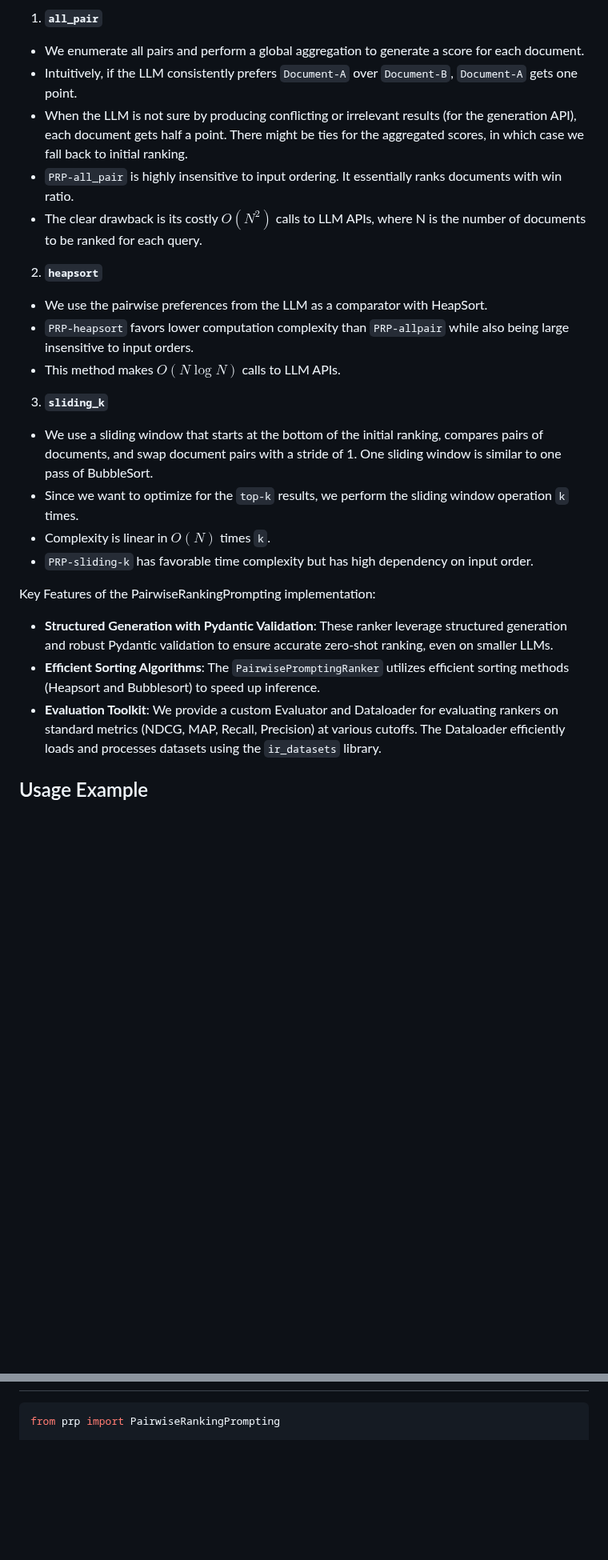
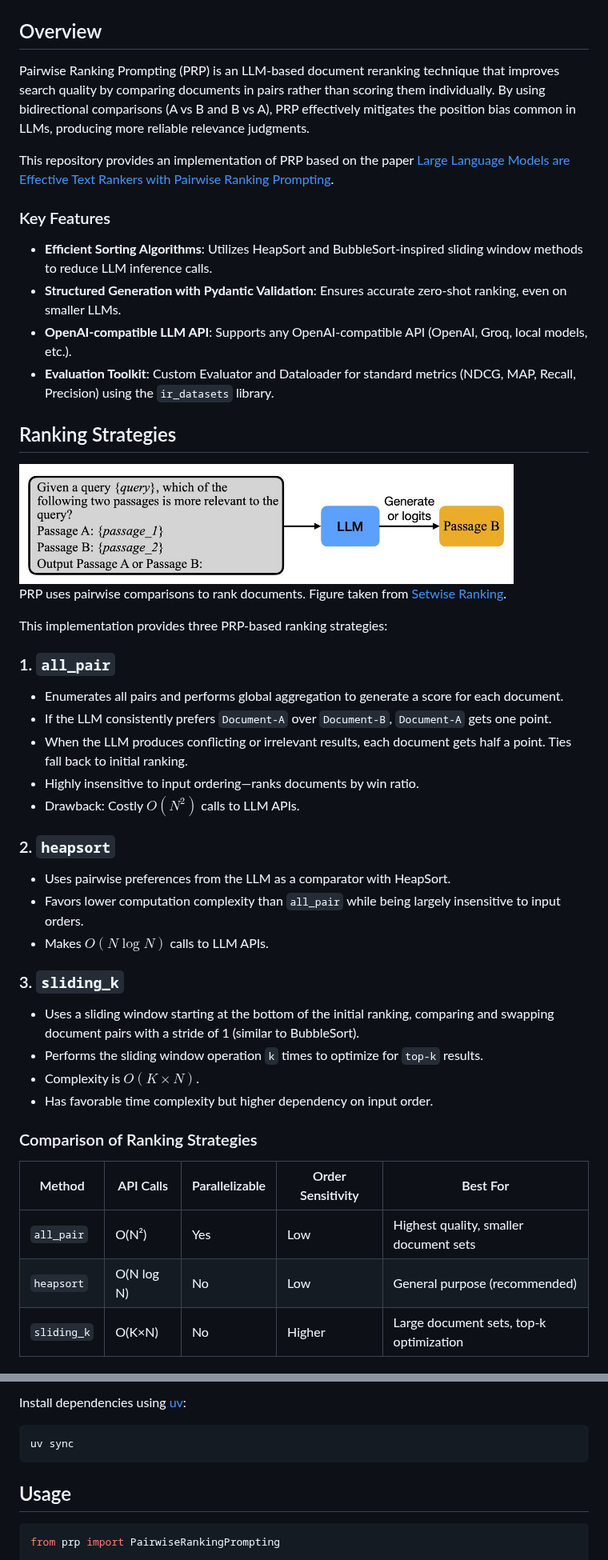
Before and after one commit to avnlp/prp, a Markdown page: README.md, 2 parts joined by grey strips. Shown at 80% size. Rendered like a GitHub page; pictures changed too: img/prp.jpg (added); blank space fills up the shorter version.

Commit message:
docs: Update README.md

````diff
--- a/README.md
+++ b/README.md
@@ -7,29 +15,53 @@ The provide implementation for the three PRP-based ranking strategies highlighte
 
-1. **`all_pair`**
+</div>
 
-- We enumerate all pairs and perform a global aggregation to generate a score for each document.
-- Intuitively, if the LLM consistently prefers `Document-A` over `Document-B`, `Document-A` gets one point.
-- When the LLM is not sure by producing conflicting or irrelevant results (for the generation API), each document gets half a point. There might be ties for the aggregated scores, in which case we fall back to initial ranking.
-- `PRP-all_pair` is highly insensitive to input ordering. It essentially ranks documents with win ratio.
-- The clear drawback is its costly $O(N^2)$ calls to LLM APIs, where N is the number of documents to be ranked for each query.
+## Overview
 
-2. **`heapsort`**
+Pairwise Ranking Prompting (PRP) is an LLM-based document reranking technique that improves search quality by comparing documents in pairs rather than scoring them individually. By using bidirectional comparisons (A vs B and B vs A), PRP effectively mitigates the position bias common in LLMs, producing more reliable relevance judgments.
 
-- We use the pairwise preferences from the LLM as a comparator with HeapSort.
-- `PRP-heapsort` favors lower computation complexity than `PRP-allpair` while also being large insensitive to input orders.
-- This method makes $O(N \log N)$ calls to LLM APIs.
+This repository provides an implementation of PRP based on the paper [Large Language Models are Effective Text Rankers with Pairwise Ranking Prompting](https://arxiv.org/abs/2306.17563).
 
-3. **`sliding_k`**
+### Key Features
 
-- We use a sliding window that starts at the bottom of the initial ranking, compares pairs of documents, and swap document pairs with a stride of 1. One sliding window is similar to one pass of BubbleSort.
-- Since we want to optimize for the `top-k` results, we perform the sliding window operation `k` times.
-- Complexity is linear in $O(N)$ times `k`.
-- `PRP-sliding-k` has favorable time complexity but has high dependency on input order.
+- **Efficient Sorting Algorithms**: Utilizes HeapSort and BubbleSort-inspired sliding window methods to reduce LLM inference calls.
+- **Structured Generation with Pydantic Validation**: Ensures accurate zero-shot ranking, even on smaller LLMs.
+- **OpenAI-compatible LLM API**: Supports any OpenAI-compatible API (OpenAI, Groq, local models, etc.).
+- **Evaluation Toolkit**: Custom Evaluator and Dataloader for standard metrics (NDCG, MAP, Recall, Precision) using the `ir_datasets` library.
 
-Key Features of the PairwiseRankingPrompting implementation:
+## Ranking Strategies
 
-- **Structured Generation with Pydantic Validation**: These ranker leverage structured generation and robust Pydantic validation to ensure accurate zero-shot ranking, even on smaller LLMs.
-- **Efficient Sorting Algorithms**: The `PairwisePromptingRanker` utilizes efficient sorting methods (Heapsort and Bubblesort) to speed up inference.
-- **Evaluation Toolkit**: We provide a custom Evaluator and Dataloader for evaluating rankers on standard metrics (NDCG, MAP, Recall, Precision) at various cutoffs. The Dataloader efficiently loads and processes datasets using the `ir_datasets` library.
+<img src="img/prp.jpg" alt="PRP Ranking" align="middle" height=150>
 
-## Usage Example
+PRP uses pairwise comparisons to rank documents. Figure taken from [Setwise Ranking](https://arxiv.org/abs/2310.09497).
+
+This implementation provides three PRP-based ranking strategies:
+
+### 1. `all_pair`
+
+- Enumerates all pairs and performs global aggregation to generate a score for each document.
+- If the LLM consistently prefers `Document-A` over `Document-B`, `Document-A` gets one point.
+- When the LLM produces conflicting or irrelevant results, each document gets half a point. Ties fall back to initial ranking.
+- Highly insensitive to input ordering—ranks documents by win ratio.
+- Drawback: Costly $O(N^2)$ calls to LLM APIs.
+
+### 2. `heapsort`
+
+- Uses pairwise preferences from the LLM as a comparator with HeapSort.
+- Favors lower computation complexity than `all_pair` while being largely insensitive to input orders.
+- Makes $O(N \log N)$ calls to LLM APIs.
+
+### 3. `sliding_k`
+
+- Uses a sliding window starting at the bottom of the initial ranking, comparing and swapping document pairs with a stride of 1 (similar to BubbleSort).
+- Performs the sliding window operation `k` times to optimize for `top-k` results.
+- Complexity is $O(K \times N)$.
+- Has favorable time complexity but higher dependency on input order.
+
+### Comparison of Ranking Strategies
+
+| Method | API Calls | Parallelizable | Order Sensitivity | Best For |
+|--------|-----------|----------------|-------------------|----------|
+| `all_pair` | O(N²) | Yes | Low | Highest quality, smaller document sets |
+| `heapsort` | O(N log N) | No | Low | General purpose (recommended) |
+| `sliding_k` | O(K×N) | No | Higher | Large document sets, top-k optimization |
+
@@ -36,3 +125,10 @@ Key Features of the PairwiseRankingPrompting implementation:
+Install dependencies using [uv](https://docs.astral.sh/uv/):
+
+```bash
+uv sync
+```
+
+## Usage
 
 ```python
 from prp import PairwiseRankingPrompting
````
Also changed, not shown: other parts of README.md (+81 -29 lines).
